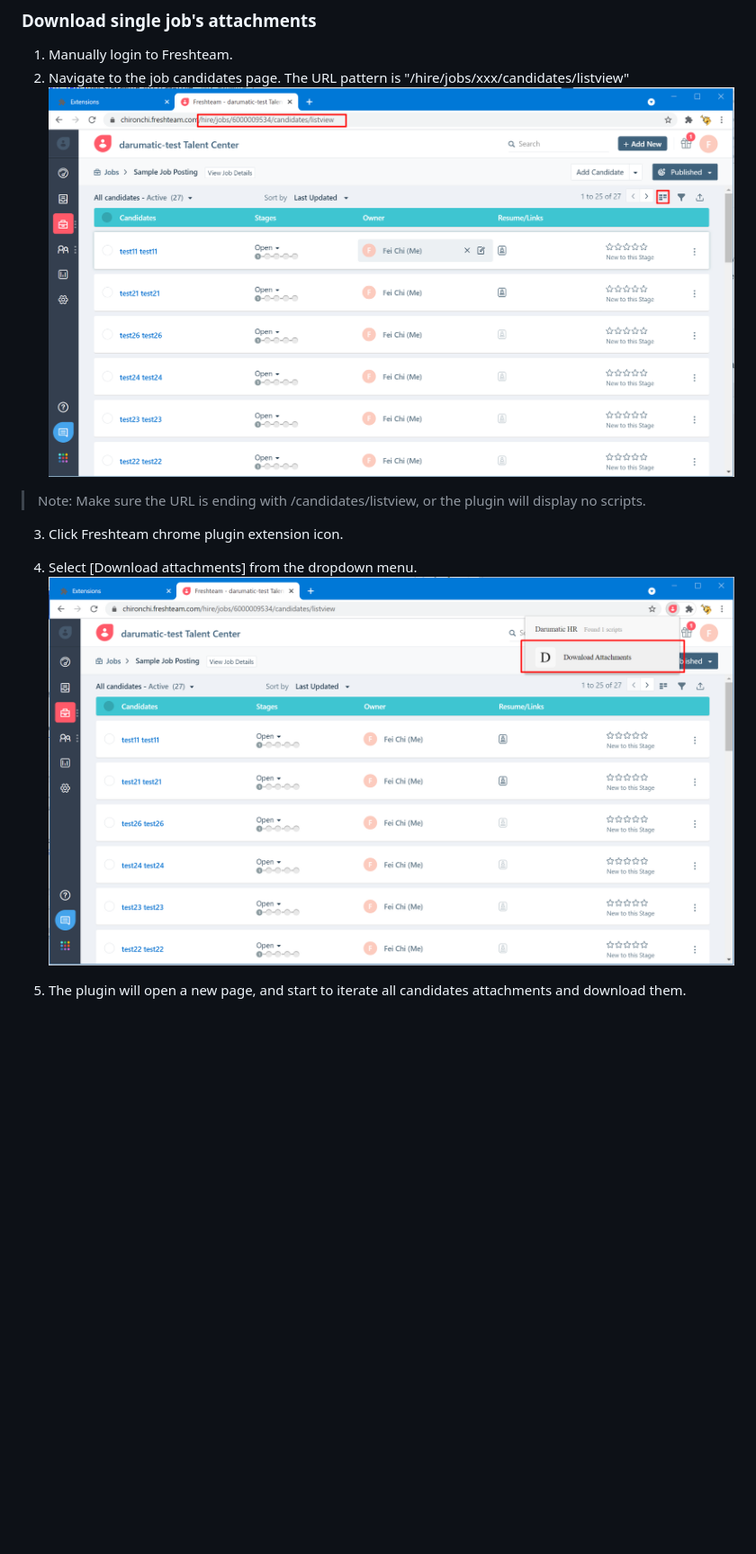
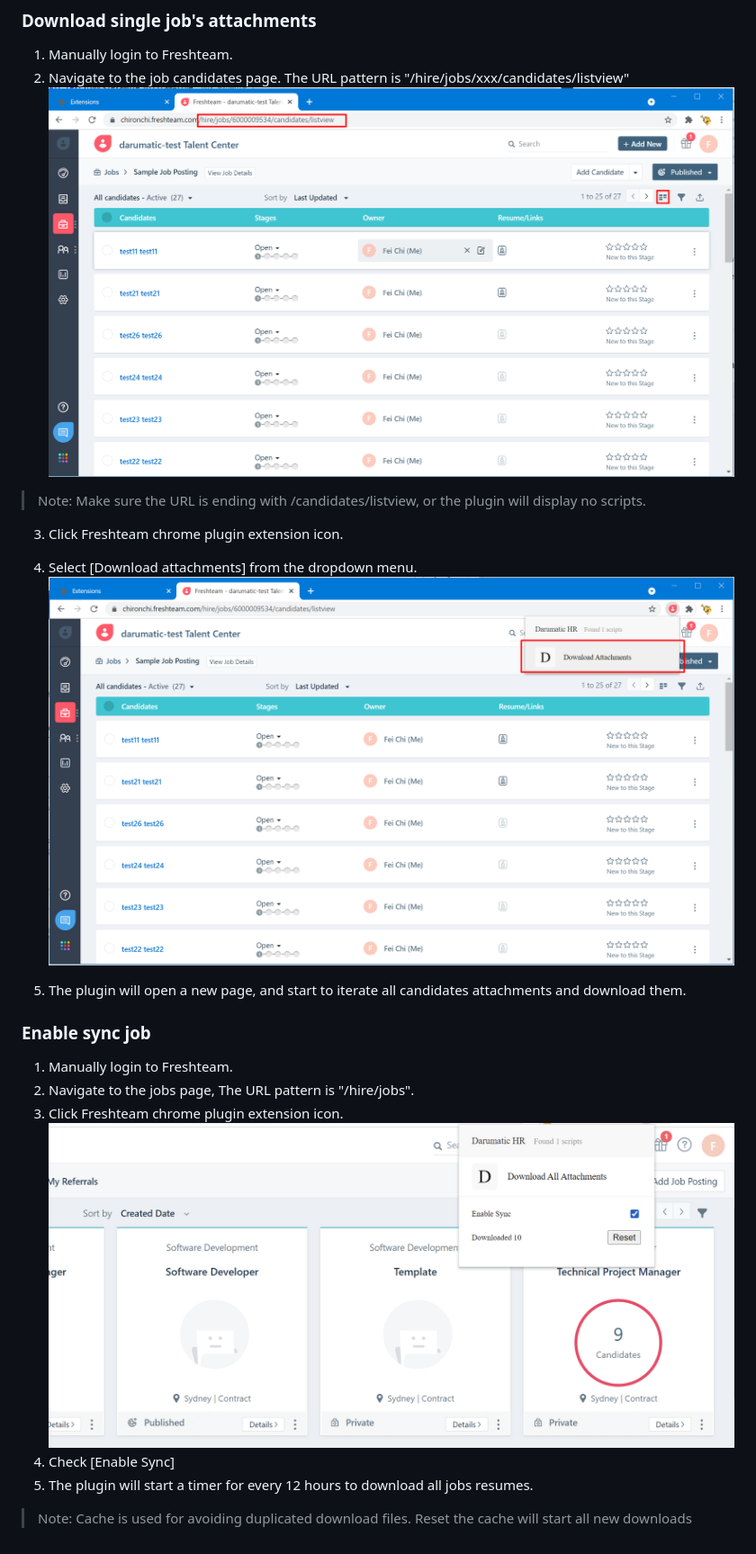
Before and after one commit to darumatic/https-gitlab.com-darumatic-chrome-freshteam-plugin, a Markdown page: README.md, the part around the change printed below. Shown: that part at 90% size. Rendered like a GitHub page; pictures changed too: docs/schedule.png (added); blank space fills up the shorter version.

Commit message:
fix document

```diff
--- a/README.md
+++ b/README.md
@@ -37,12 +34,23 @@ The plugin is used to automaticly download Freshteam's candidates resumes attach
 
 1. Manually login to Freshteam.
 2. Navigate to the job candidates page. The URL pattern is "/hire/jobs/xxx/candidates/listview"
-![Alt text](docs/job-detail.png?raw=true "job detail")
+   ![Alt text](docs/job-detail.png?raw=true "job detail")
 
 > Note: Make sure the URL is ending with /candidates/listview, or the plugin will display no scripts.
 
 3. Click Freshteam chrome plugin extension icon.
 4. Select [Download attachments] from the dropdown menu.
-![Alt text](docs/download.png?raw=true "download")
+   ![Alt text](docs/download.png?raw=true "download")
 
 5. The plugin will open a new page, and start to iterate all candidates attachments and download them.
+
+### Enable sync job
+
+1. Manually login to Freshteam.
+2. Navigate to the jobs page, The URL pattern is "/hire/jobs".
+3. Click Freshteam chrome plugin extension icon.
+   ![Alt text](docs/schedule.png?raw=true "schedule")
+4. Check [Enable Sync]
+5. The plugin will start a timer for every 12 hours to download all jobs resumes.
+
+> Note: Cache is used for avoiding duplicated download files. Reset the cache will start all new downloads
```
Also changed, not shown: other parts of README.md (+2 -5 lines).
